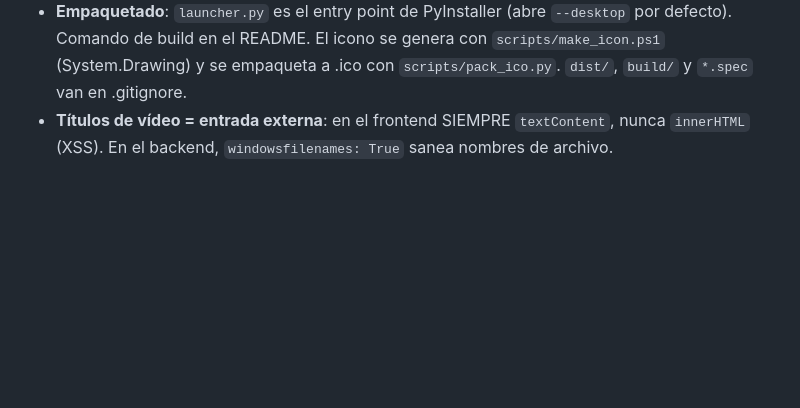
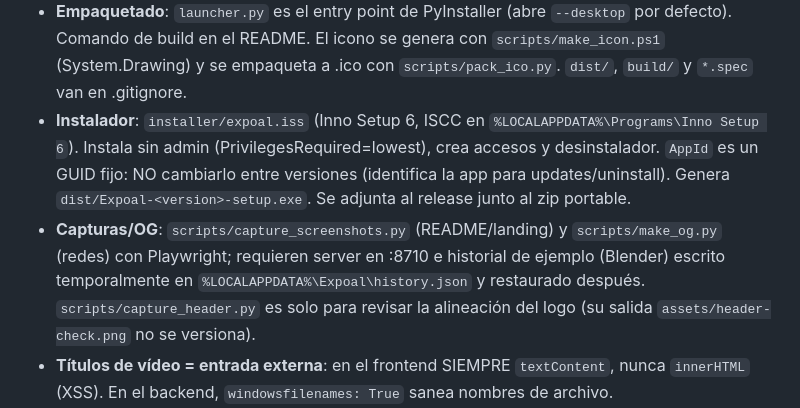
Before and after one commit to Mun1to/Expoal, a Markdown page: AGENTS.md, the part around the change. Rendered like a GitHub page; blank space fills up the shorter version.

```diff
--- a/AGENTS.md
+++ b/AGENTS.md
@@ -55,6 +55,14 @@ src/expoal/
 - **Empaquetado**: `launcher.py` es el entry point de PyInstaller (abre `--desktop` por defecto).
   Comando de build en el README. El icono se genera con `scripts/make_icon.ps1` (System.Drawing)
   y se empaqueta a .ico con `scripts/pack_ico.py`. `dist/`, `build/` y `*.spec` van en .gitignore.
+- **Instalador**: `installer/expoal.iss` (Inno Setup 6, ISCC en `%LOCALAPPDATA%\Programs\Inno Setup 6`).
+  Instala sin admin (PrivilegesRequired=lowest), crea accesos y desinstalador. `AppId` es un GUID
+  fijo: NO cambiarlo entre versiones (identifica la app para updates/uninstall). Genera
+  `dist/Expoal-<version>-setup.exe`. Se adjunta al release junto al zip portable.
+- **Capturas/OG**: `scripts/capture_screenshots.py` (README/landing) y `scripts/make_og.py` (redes)
+  con Playwright; requieren server en :8710 e historial de ejemplo (Blender) escrito temporalmente
+  en `%LOCALAPPDATA%\Expoal\history.json` y restaurado después. `scripts/capture_header.py` es
+  solo para revisar la alineación del logo (su salida `assets/header-check.png` no se versiona).
 - **Títulos de vídeo = entrada externa**: en el frontend SIEMPRE `textContent`, nunca
   `innerHTML` (XSS). En el backend, `windowsfilenames: True` sanea nombres de archivo.
 - **Sin cookies/login**: contenido privado o con verificación de edad falla de forma
```
Also changed, not shown: README.md (+13 -2 lines), docs/METAS.md (+1 -1 lines), assets/og.png, assets/screenshot-dark.png, assets/screenshot-light.png, site/assets/og.png, 4 other files.
